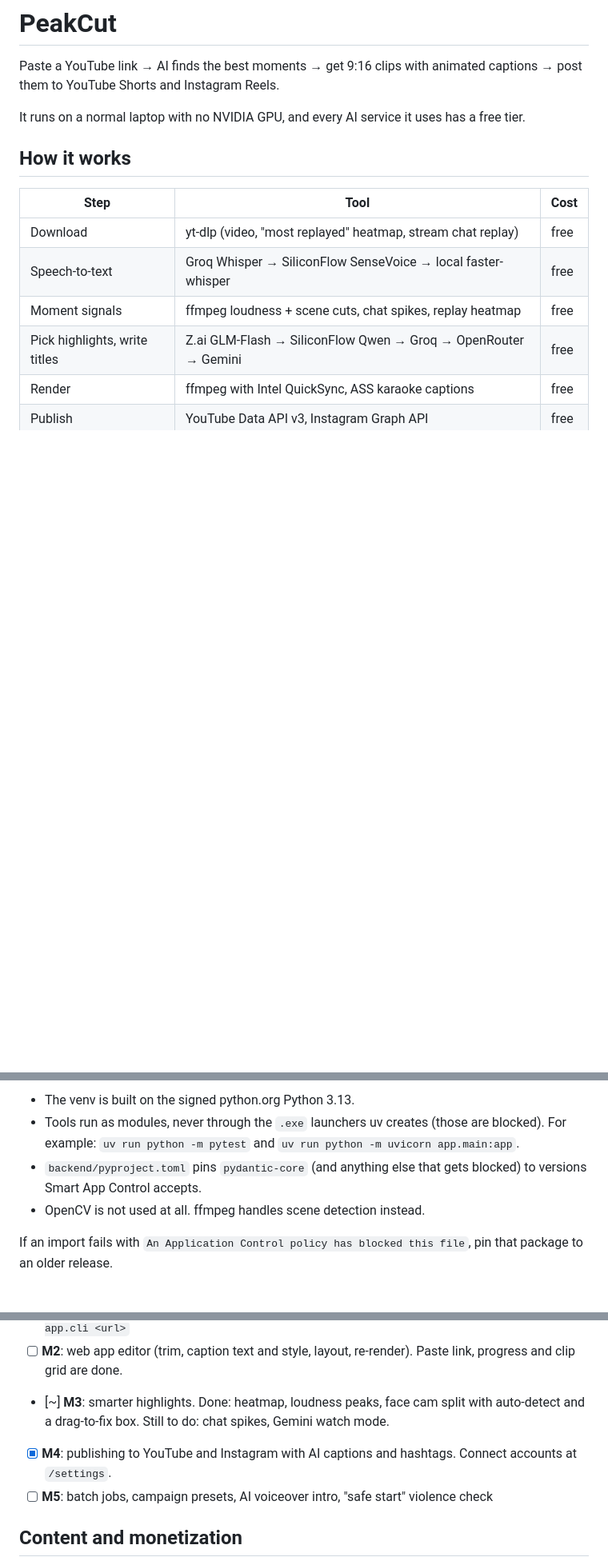
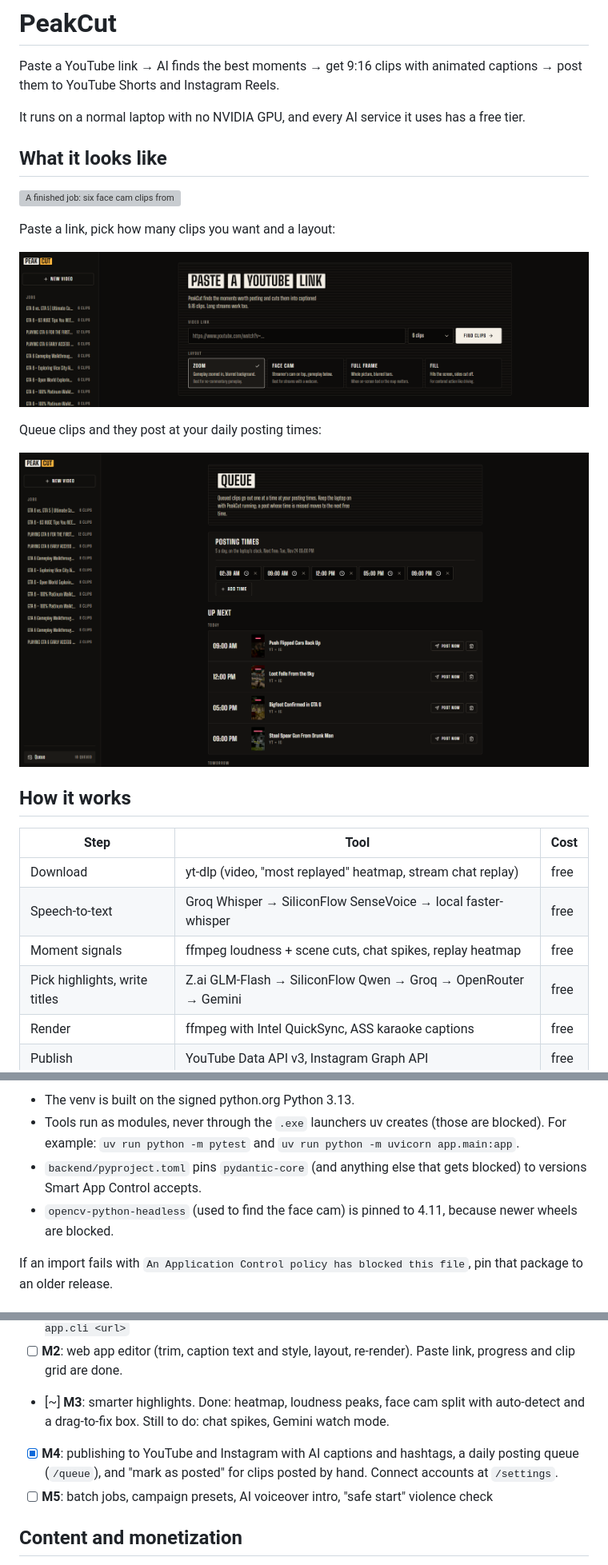
Before and after one commit to wasaybuilds/peakcut, a Markdown page: README.md, 3 parts joined by grey strips. Shown at 80% size. Rendered like a GitHub page; pictures changed too: docs/images/home.png (added), docs/images/queue.png (added); blank space fills up the shorter version; grey boxes are pictures that could not be loaded.

Commit message:
docs: add app screenshots to the README and project site
Job page, home page and posting queue. Also fix two stale README lines:
OpenCV is used (face cam detection, pinned for Smart App Control) and
the roadmap now mentions the posting queue and manual "posted" marks.

Co-Authored-By: Claude Opus 5.5 <noreply@anthropic.com>

```diff
--- a/README.md
+++ b/README.md
@@ -3,6 +3,18 @@
 Paste a YouTube link → AI finds the best moments → get 9:16 clips with animated captions → post them to YouTube Shorts and Instagram Reels.
 
 It runs on a normal laptop with no NVIDIA GPU, and every AI service it uses has a free tier.
+
+## What it looks like
+
+![A finished job: six face cam clips from a 24-hour stream, each with a viral score, captions and Post, download and cover buttons](docs/images/job.png)
+
+Paste a link, pick how many clips you want and a layout:
+
+![The home page: a YouTube link field, clip count, Find clips button and four layout choices](docs/images/home.png)
+
+Queue clips and they post at your daily posting times:
+
+![The queue page: five daily posting times and the upcoming posts with Post now and Remove buttons](docs/images/queue.png)
 
 ## How it works
 
@@ -51,7 +63,7 @@ So the project works around it:
 - The venv is built on the signed python.org Python 3.13.
 - Tools run as modules, never through the `.exe` launchers uv creates (those are blocked). For example: `uv run python -m pytest` and `uv run python -m uvicorn app.main:app`.
 - `backend/pyproject.toml` pins `pydantic-core` (and anything else that gets blocked) to versions Smart App Control accepts.
-- OpenCV is not used at all. ffmpeg handles scene detection instead.
+- `opencv-python-headless` (used to find the face cam) is pinned to 4.11, because newer wheels are blocked.
 
 If an import fails with `An Application Control policy has blocked this file`, pin that package to an older release.
 
@@ -61,7 +73,7 @@ If an import fails with `An Application Control policy has blocked this file`, p
 - [x] **M1**: pipeline (URL → captioned 9:16 MP4s). Run it from the web app or with `uv run python -m app.cli <url>`
 - [ ] **M2**: web app editor (trim, caption text and style, layout, re-render). Paste link, progress and clip grid are done.
 - [~] **M3**: smarter highlights. Done: heatmap, loudness peaks, face cam split with auto-detect and a drag-to-fix box. Still to do: chat spikes, Gemini watch mode.
-- [x] **M4**: publishing to YouTube and Instagram with AI captions and hashtags. Connect accounts at `/settings`.
+- [x] **M4**: publishing to YouTube and Instagram with AI captions and hashtags, a daily posting queue (`/queue`), and "mark as posted" for clips posted by hand. Connect accounts at `/settings`.
 - [ ] **M5**: batch jobs, campaign presets, AI voiceover intro, "safe start" violence check
 
 ## Content and monetization
```
Also changed, not shown: 3 other files.
